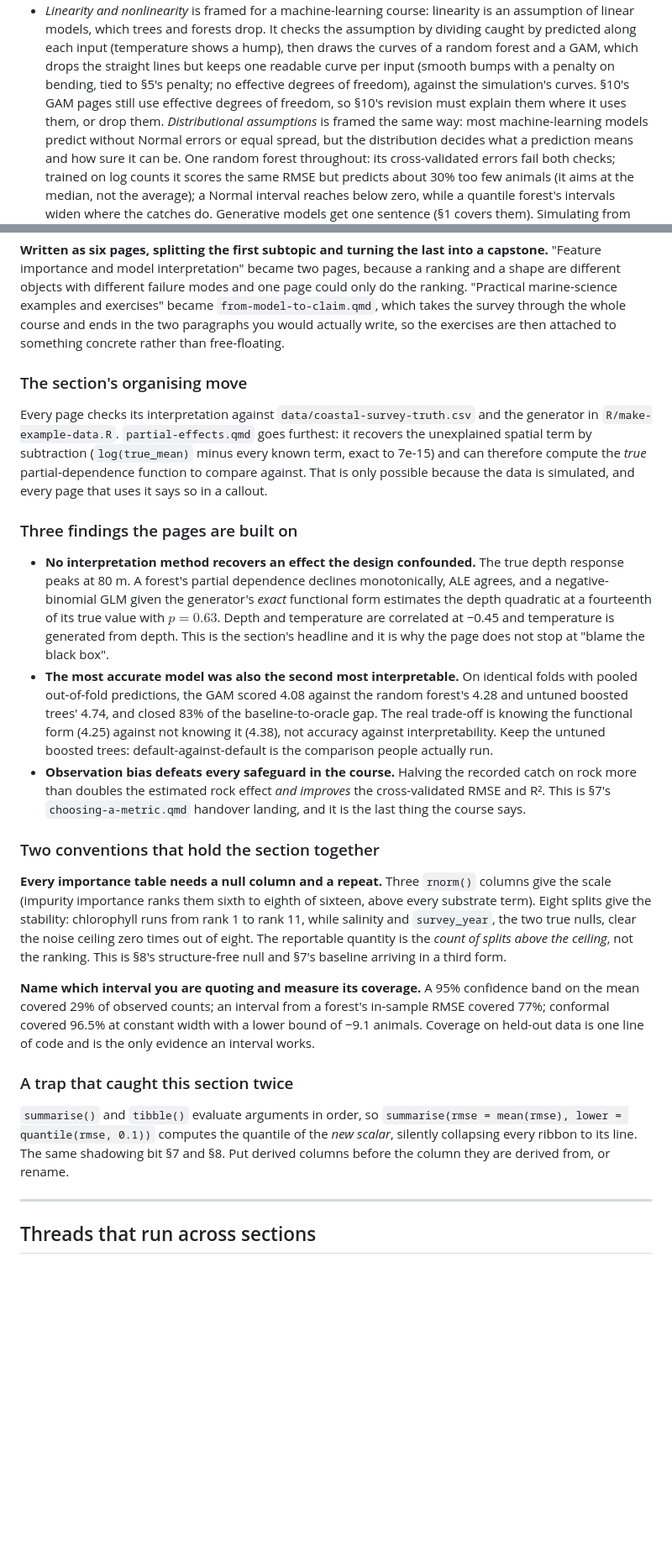
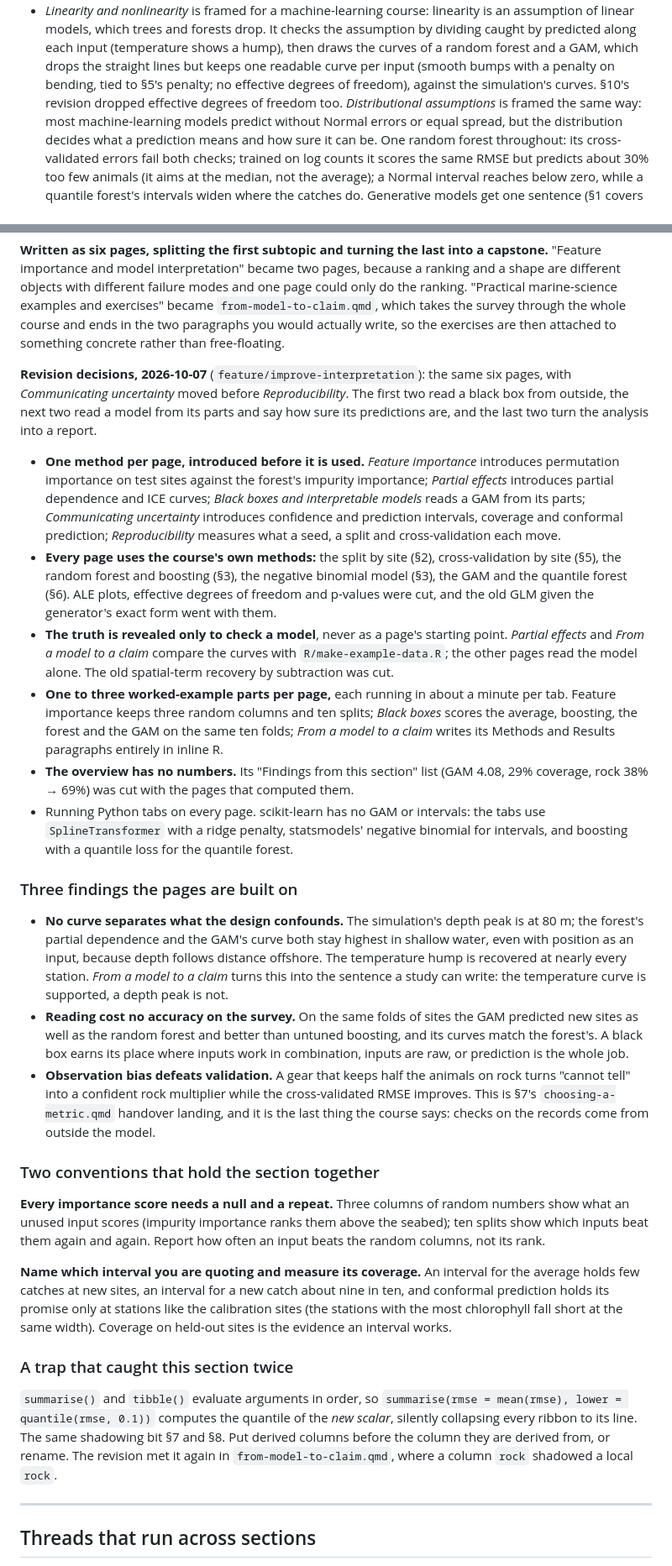
Before and after one commit to hi-digital-ml-ai/ml-basic, a Markdown page: .claude/curriculum.md, 2 parts joined by grey strips. Shown at 84% size. GitHub-like rendering; blank space fills up the shorter version.

Commit message:
Record the interpretation revision's decisions and findings in the curriculum
Co-Authored-By: Claude Opus 5.5 (1M context) <noreply@anthropic.com>
Claude-Session: https://claude.ai/code/session_016ezErpkBH4UddzozFWHPPR

```diff
--- a/.claude/curriculum.md
+++ b/.claude/curriculum.md
@@ -177,8 +177,8 @@ it does not.
   dividing caught by predicted along each input (temperature shows a hump), then
   draws the curves of a random forest and a GAM, which drops the straight lines but keeps one
   readable curve per input (smooth bumps with a penalty on bending, tied to §5's
-  penalty; no effective degrees of freedom), against the simulation's curves. §10's GAM pages still use effective degrees of freedom, so §10's
-  revision must explain them where it uses them, or drop them. *Distributional
+  penalty; no effective degrees of freedom), against the simulation's curves. §10's revision dropped
+  effective degrees of freedom too. *Distributional
   assumptions* is framed the same way: most machine-learning models predict without
   Normal errors or equal spread, but the distribution decides what a prediction means
   and how sure it can be. One random forest throughout: its cross-validated errors fail
@@ -435,53 +435,71 @@ are different objects with different failure modes and one page could only do th
 takes the survey through the whole course and ends in the two paragraphs you would actually
 write, so the exercises are then attached to something concrete rather than free-floating.
 
-### The section's organising move
+**Revision decisions, 2026-10-07** (`feature/improve-interpretation`): the same six pages,
+with *Communicating uncertainty* moved before *Reproducibility*. The first two read a black
+box from outside, the next two read a model from its parts and say how sure its predictions
+are, and the last two turn the analysis into a report.
 
-Every page checks its interpretation against `data/coastal-survey-truth.csv` and the generator
-in `R/make-example-data.R`. `partial-effects.qmd` goes furthest: it recovers the unexplained
-spatial term by subtraction (`log(true_mean)` minus every known term, exact to 7e-15) and can
-therefore compute the *true* partial-dependence function to compare against. That is only
-possible because the data is simulated, and every page that uses it says so in a callout.
+- **One method per page, introduced before it is used.** *Feature importance* introduces
+  permutation importance on test sites against the forest's impurity importance;
+  *Partial effects* introduces partial dependence and ICE curves; *Black boxes and
+  interpretable models* reads a GAM from its parts; *Communicating uncertainty* introduces
+  confidence and prediction intervals, coverage and conformal prediction; *Reproducibility*
+  measures what a seed, a split and cross-validation each move.
+- **Every page uses the course's own methods:** the split by site (§2), cross-validation by
+  site (§5), the random forest and boosting (§3), the negative binomial model (§3), the GAM
+  and the quantile forest (§6). ALE plots, effective degrees of freedom and p-values were cut,
+  and the old GLM given the generator's exact form went with them.
+- **The truth is revealed only to check a model**, never as a page's starting point.
+  *Partial effects* and *From a model to a claim* compare the curves with
+  `R/make-example-data.R`; the other pages read the model alone. The old spatial-term
+  recovery by subtraction was cut.
+- **One to three worked-example parts per page,** each running in about a minute per tab.
+  Feature importance keeps three random columns and ten splits; *Black boxes* scores the
+  average, boosting, the forest and the GAM on the same ten folds; *From a model to a claim*
+  writes its Methods and Results paragraphs entirely in inline R.
+- **The overview has no numbers.** Its "Findings from this section" list (GAM 4.08, 29%
+  coverage, rock 38% → 69%) was cut with the pages that computed them.
+- Running Python tabs on every page. scikit-learn has no GAM or intervals: the tabs use
+  `SplineTransformer` with a ridge penalty, statsmodels' negative binomial for intervals,
+  and boosting with a quantile loss for the quantile forest.
 
 ### Three findings the pages are built on
 
-- **No interpretation method recovers an effect the design confounded.** The true depth
-  response peaks at 80 m. A forest's partial dependence declines monotonically, ALE agrees,
-  and a negative-binomial GLM given the generator's *exact* functional form estimates the
-  depth quadratic at a fourteenth of its true value with $p = 0.63$. Depth and temperature are
-  correlated at −0.45 and temperature is generated from depth. This is the section's headline
-  and it is why the page does not stop at "blame the black box".
-- **The most accurate model was also the second most interpretable.** On identical folds with
-  pooled out-of-fold predictions, the GAM scored 4.08 against the random forest's 4.28 and
-  untuned boosted trees' 4.74, and closed 83% of the baseline-to-oracle gap. The real
-  trade-off is knowing the functional form (4.25) against not knowing it (4.38), not accuracy
-  against interpretability. Keep the untuned boosted trees: default-against-default is the
-  comparison people actually run.
-- **Observation bias defeats every safeguard in the course.** Halving the recorded catch on
-  rock more than doubles the estimated rock effect *and improves* the cross-validated RMSE and
-  R². This is §7's `choosing-a-metric.qmd` handover landing, and it is the last thing the
-  course says.
+- **No curve separates what the design confounds.** The simulation's depth peak is at 80 m;
+  the forest's partial dependence and the GAM's curve both stay highest in shallow water,
+  even with position as an input, because depth follows distance offshore. The temperature
+  hump is recovered at nearly every station. *From a model to a claim* turns this into the
+  sentence a study can write: the temperature curve is supported, a depth peak is not.
+- **Reading cost no accuracy on the survey.** On the same folds of sites the GAM predicted
+  new sites as well as the random forest and better than untuned boosting, and its curves
+  match the forest's. A black box earns its place where inputs work in combination, inputs
+  are raw, or prediction is the whole job.
+- **Observation bias defeats validation.** A gear that keeps half the animals on rock turns
+  "cannot tell" into a confident rock multiplier while the cross-validated RMSE improves.
+  This is §7's `choosing-a-metric.qmd` handover landing, and it is the last thing the
+  course says: checks on the records come from outside the model.
 
 ### Two conventions that hold the section together
 
-**Every importance table needs a null column and a repeat.** Three `rnorm()` columns give the
-scale (impurity importance ranks them sixth to eighth of sixteen, above every substrate term).
-Eight splits give the stability: chlorophyll runs from rank 1 to rank 11, while salinity and
-`survey_year`, the two true nulls, clear the noise ceiling zero times out of eight. The
-reportable quantity is the *count of splits above the ceiling*, not the ranking. This is §8's
-structure-free null and §7's baseline arriving in a third form.
+**Every importance score needs a null and a repeat.** Three columns of random numbers show
+what an unused input scores (impurity importance ranks them above the seabed); ten splits
+show which inputs beat them again and again. Report how often an input beats the random
+columns, not its rank.
 
-**Name which interval you are quoting and measure its coverage.** A 95% confidence band on the
-mean covered 29% of observed counts; an interval from a forest's in-sample RMSE covered 77%;
-conformal covered 96.5% at constant width with a lower bound of −9.1 animals. Coverage on
-held-out data is one line of code and is the only evidence an interval works.
+**Name which interval you are quoting and measure its coverage.** An interval for the
+average holds few catches at new sites, an interval for a new catch about nine in ten, and
+conformal prediction holds its promise only at stations like the calibration sites (the
+stations with the most chlorophyll fall short at the same width). Coverage on held-out
+sites is the evidence an interval works.
 
 ### A trap that caught this section twice
 
 `summarise()` and `tibble()` evaluate arguments in order, so
 `summarise(rmse = mean(rmse), lower = quantile(rmse, 0.1))` computes the quantile of the
 *new scalar*, silently collapsing every ribbon to its line. The same shadowing bit §7 and §8.
-Put derived columns before the column they are derived from, or rename.
+Put derived columns before the column they are derived from, or rename. The revision
+met it again in `from-model-to-claim.qmd`, where a column `rock` shadowed a local `rock`.
 
 ---
 
```
